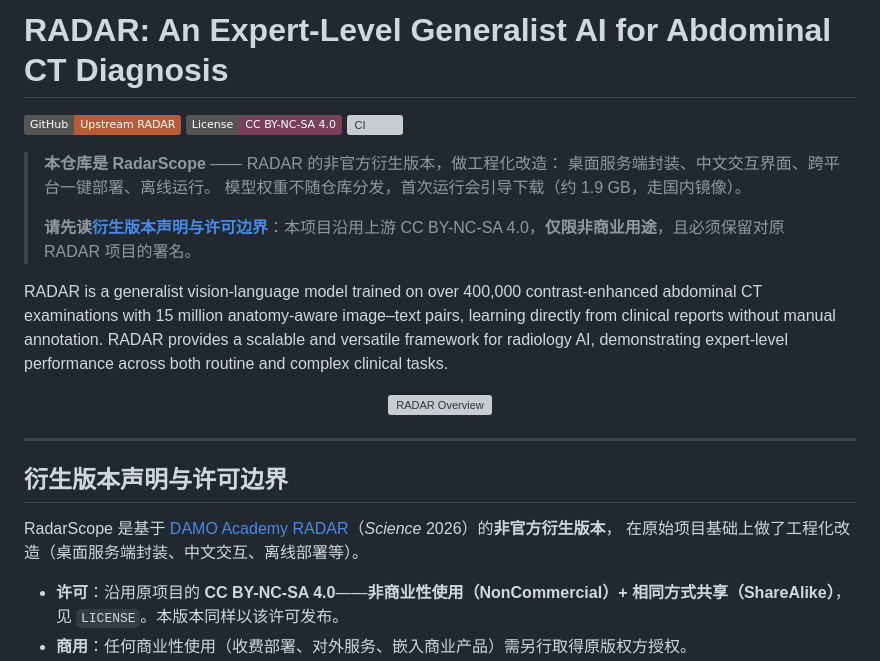
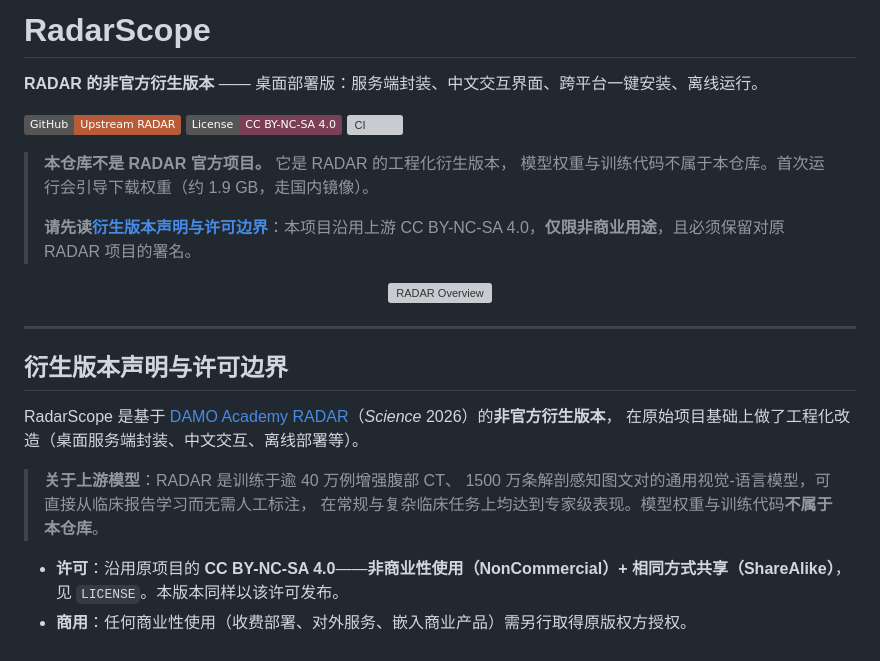
Before and after one commit to shimon-young/RadarScope, a Markdown page: README.md, the part around one of its changes. GitHub-like rendering; badges without logos; grey boxes are pictures that could not be loaded.

Commit message:
Fix README: correct 404 CI badge link and use project name as title
The CI badge linked to a bare relative path (.github/workflows/...),
which GitHub resolves without the blob/main/ segment and 404s. Point it
at the Actions workflow page instead, so the badge also reflects real
run status rather than a hardcoded 'passing' label.

Also replace the upstream paper title with the project name, and move the
upstream model description into the attribution section where it belongs
(it was duplicated after the title change).

```diff
--- a/README.md
+++ b/README.md
@@ -1,4 +1,6 @@
-# RADAR: An Expert-Level Generalist AI for Abdominal CT Diagnosis
+# RadarScope
+
+**RADAR 的非官方衍生版本** —— 桌面部署版：服务端封装、中文交互界面、跨平台一键安装、离线运行。
 
 [![Upstream](https://img.shields.io/badge/GitHub-Upstream%20RADAR-B85C38?logo=github&logoColor=white)](https://github.com/alibaba-damo-academy/damo-radar)
 [![License](https://img.shields.io/badge/License-CC%20BY--NC--SA%204.0-7C3F58?logo=creativecommons&logoColor=white)](https://creativecommons.org/licenses/by-nc-sa/4.0/)
@@ -6,12 +8,9 @@
 
-> **本仓库是 RadarScope** —— RADAR 的非官方衍生版本，做工程化改造：
-> 桌面服务端封装、中文交互界面、跨平台一键部署、离线运行。
-> 模型权重不随仓库分发，首次运行会引导下载（约 1.9 GB，走国内镜像）。
+> **本仓库不是 RADAR 官方项目。** 它是 RADAR 的工程化衍生版本，
+> 模型权重与训练代码不属于本仓库。首次运行会引导下载权重（约 1.9 GB，走国内镜像）。
 >
 > **请先读[衍生版本声明与许可边界](#衍生版本声明与许可边界)**：本项目沿用上游
 > CC BY-NC-SA 4.0，**仅限非商业用途**，且必须保留对原 RADAR 项目的署名。
-
-RADAR is a generalist vision-language model trained on over 400,000 contrast-enhanced abdominal CT examinations with 15 million anatomy-aware image–text pairs, learning directly from clinical reports without manual annotation. RADAR provides a scalable and versatile framework for radiology AI, demonstrating expert-level performance across both routine and complex clinical tasks.
 
 <p align="center">
   <img src="docs/radar_fig0.png" alt="RADAR Overview" width="90%">
@@ -23,6 +22,10 @@ RADAR is a generalist vision-language model trained on over 400,000 contrast-enh
 
 RadarScope 是基于 [DAMO Academy RADAR](https://github.com/alibaba-damo-academy/damo-radar)（*Science* 2026）的**非官方衍生版本**，
 在原始项目基础上做了工程化改造（桌面服务端封装、中文交互、离线部署等）。
+
+> **关于上游模型**：RADAR 是训练于逾 40 万例增强腹部 CT、
+> 1500 万条解剖感知图文对的通用视觉-语言模型，可直接从临床报告学习而无需人工标注，
+> 在常规与复杂临床任务上均达到专家级表现。模型权重与训练代码**不属于本仓库**。
 
 - **许可**：沿用原项目的 **CC BY-NC-SA 4.0**——**非商业性使用（NonCommercial）+ 相同方式共享（ShareAlike）**，见 `LICENSE`。本版本同样以该许可发布。
 - **商用**：任何商业性使用（收费部署、对外服务、嵌入商业产品）需另行取得原版权方授权。
```
Also changed, not shown: other parts of README.md (+1 -1 lines).
